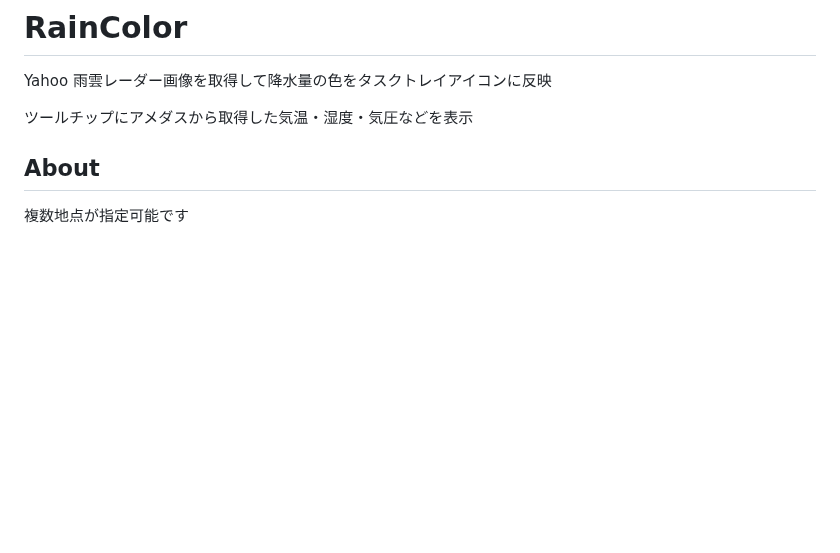
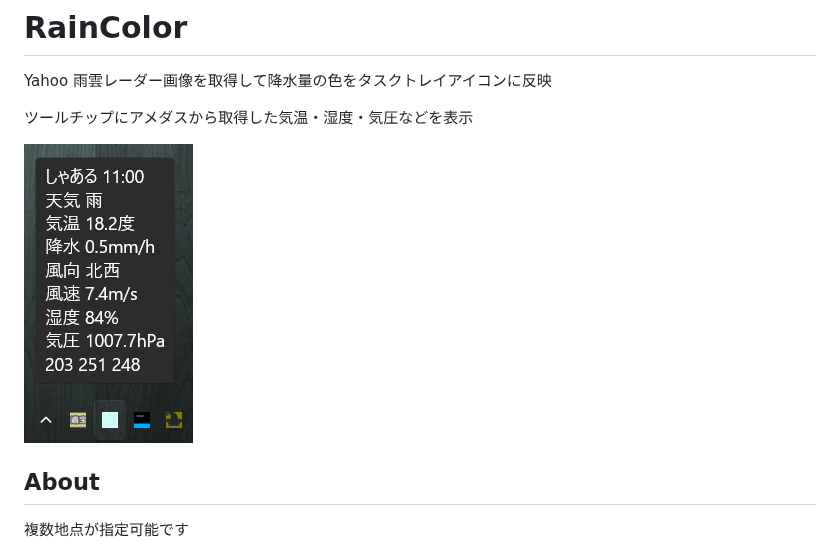
Before and after one commit to sharl/RainColor, a Markdown page: README.md, the part around the change. GitHub-like rendering; pictures changed too: Assets/image_w.png (added); blank space fills up the shorter version.

Commit message:
add screen shot

```diff
--- a/README.md
+++ b/README.md
@@ -3,6 +3,8 @@
 Yahoo 雨雲レーダー画像を取得して降水量の色をタスクトレイアイコンに反映
 
 ツールチップにアメダスから取得した気温・湿度・気圧などを表示
+
+![screen shot](Assets/image_w.png)
 
 ## About
 
```
